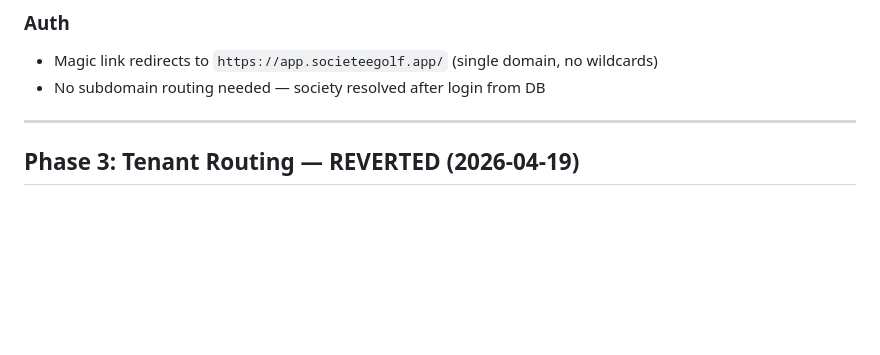
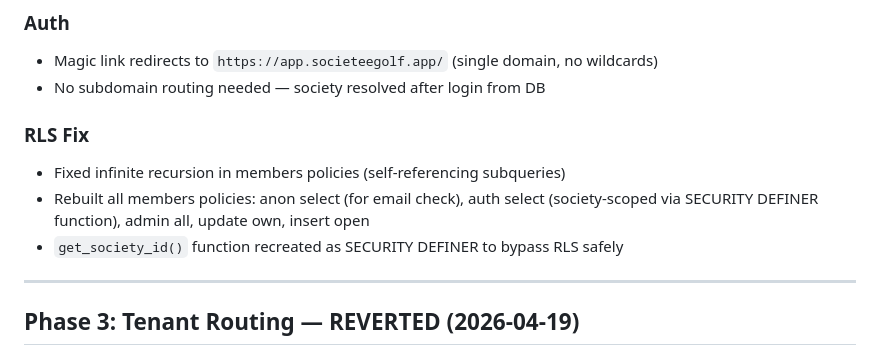
Before and after one commit to kzinvogon/societeegolf, a Markdown page: CHANGELOG.md, the part around the change. Drawn GitHub-style; blank space fills up the shorter version.

Commit message:
Fix members RLS infinite recursion — rebuild policies cleanly
Dropped all members policies and rebuilt:
- anon select (for pre-login email check)
- auth select (society-scoped via SECURITY DEFINER get_society_id())
- update own, admin all, insert open

Fixes 'infinite recursion detected in policy for relation members' error
that blocked login email validation.

Co-Authored-By: Claude Opus 4.6 (1M context) <noreply@anthropic.com>

```diff
--- a/CHANGELOG.md
+++ b/CHANGELOG.md
@@ -22,6 +22,11 @@
 ### Auth
 - Magic link redirects to `https://app.societeegolf.app/` (single domain, no wildcards)
 - No subdomain routing needed — society resolved after login from DB
+
+### RLS Fix
+- Fixed infinite recursion in members policies (self-referencing subqueries)
+- Rebuilt all members policies: anon select (for email check), auth select (society-scoped via SECURITY DEFINER function), admin all, update own, insert open
+- `get_society_id()` function recreated as SECURITY DEFINER to bypass RLS safely
 
 ---
 
```
